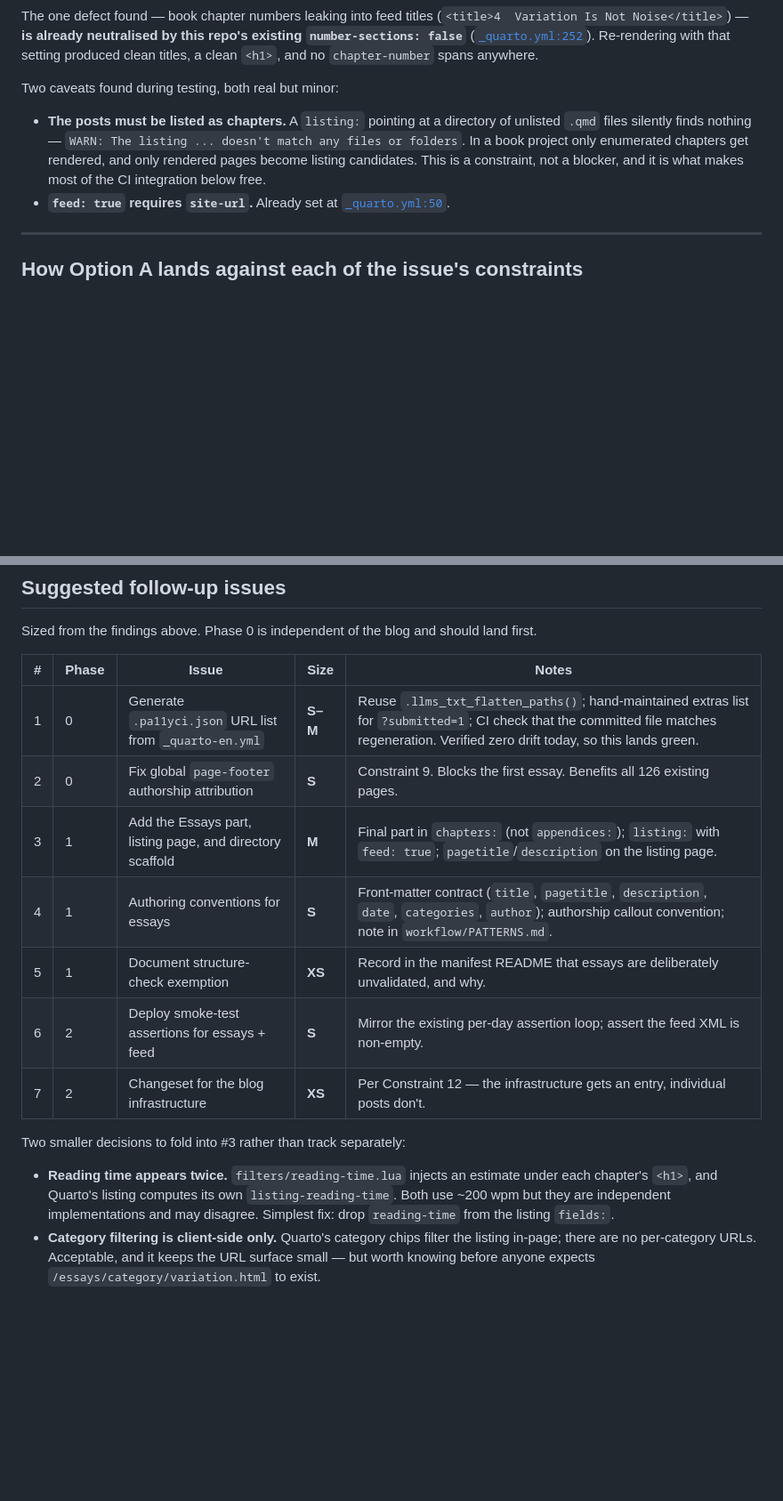
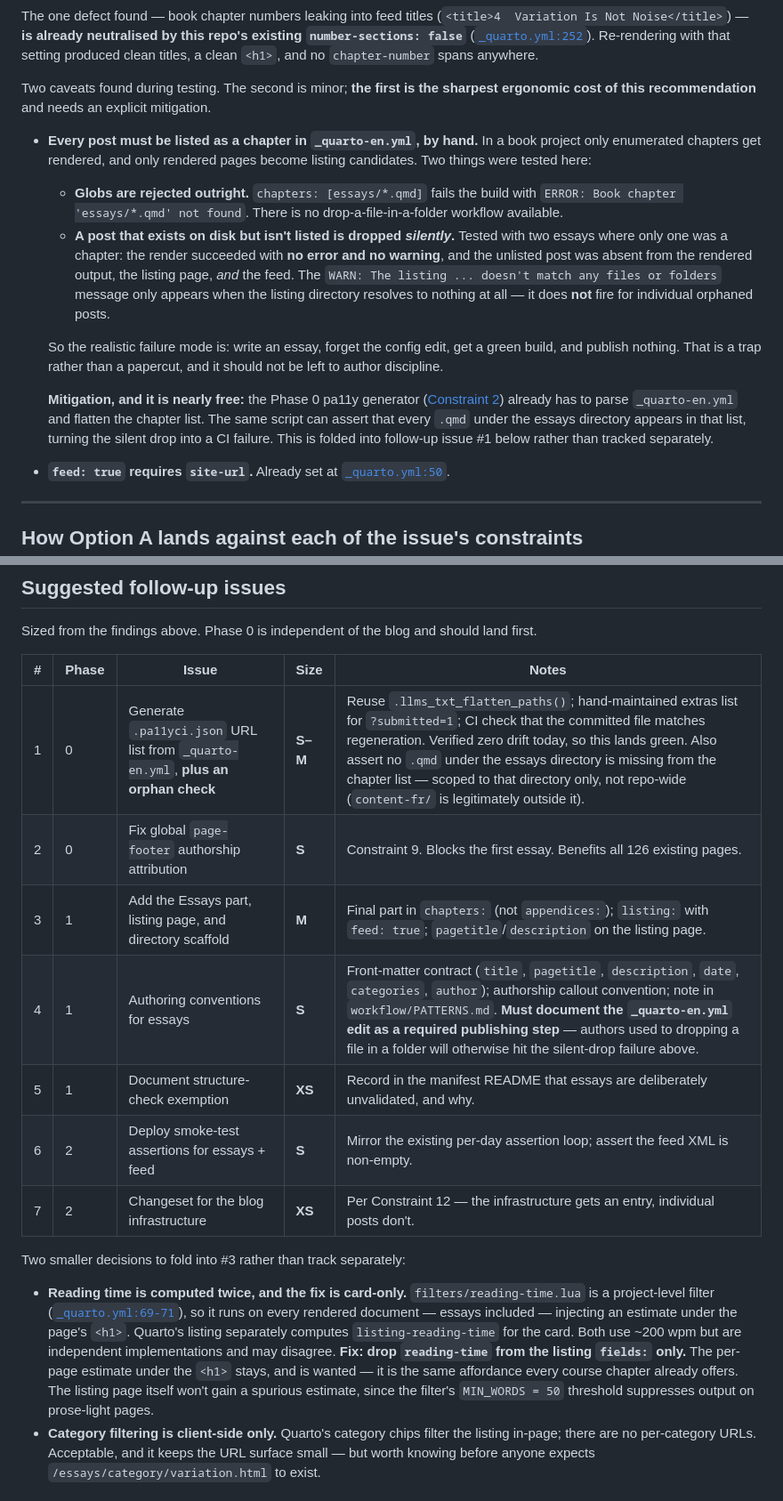
Before and after one commit to lddurbin/twelve_days_to_deming, a Markdown page: docs/blog-location-spike.md, 2 parts joined by grey strips. Shown at 89% size. Drawn GitHub-style; blank space fills up the shorter version.

Commit message:
Sharpen the chapter-enumeration caveat and reading-time fix (#628)
PR review flagged two items as belonging in the follow-up issues rather
than blocking the doc. Both are folded in here instead: the doc is what
those issues get sized from, so leaving them out would mean creating the
issues wrong and correcting them later.

Validating the first claim turned up something worse than reported. The
review said "posts must be listed as chapters" undersells a per-post
manual config edit. Testing shows two things:

- Globs are rejected outright — `chapters: [essays/*.qmd]` is a hard
  build error, so there is no drop-a-file-in-a-folder workflow at all.
- An unlisted post is dropped SILENTLY. Rendered with two essays where
  only one was a chapter: no error, no warning, clean build, and the
  orphan absent from output, listing and feed alike. The existing
  "doesn't match any files or folders" warning only fires when the
  listing directory resolves to nothing — never for individual orphans.

So the failure mode is a green build that publishes nothing, which is a
trap rather than a papercut. Mitigation folded into Phase 0 issue #1:
the pa11y generator already parses _quarto-en.yml and flattens the
chapter list, so the orphan check is nearly free. Scoped to the essays
directory only — content-fr/ legitimately sits outside the EN list.

The reading-time note now states that `filters:` is project-level, so
the lua filter runs on essay pages too; the fix is card-only and the
per-page estimate deliberately stays. The listing page won't gain a
spurious estimate because of the filter's MIN_WORDS threshold.

```diff
--- a/docs/blog-location-spike.md
+++ b/docs/blog-location-spike.md
@@ -80,14 +80,36 @@ this repo's existing `number-sections: false`**
 ([`_quarto.yml:252`](../_quarto.yml#L252)). Re-rendering with that setting
 produced clean titles, a clean `<h1>`, and no `chapter-number` spans anywhere.
 
-Two caveats found during testing, both real but minor:
+Two caveats found during testing. The second is minor; **the first is the
+sharpest ergonomic cost of this recommendation** and needs an explicit
+mitigation.
 
-- **The posts must be listed as chapters.** A `listing:` pointing at a
-  directory of unlisted `.qmd` files silently finds nothing —
-  `WARN: The listing ... doesn't match any files or folders`. In a book
-  project only enumerated chapters get rendered, and only rendered pages
-  become listing candidates. This is a constraint, not a blocker, and it is
-  what makes most of the CI integration below free.
+- **Every post must be listed as a chapter in `_quarto-en.yml`, by hand.**
+  In a book project only enumerated chapters get rendered, and only rendered
+  pages become listing candidates. Two things were tested here:
+
+  - **Globs are rejected outright.** `chapters: [essays/*.qmd]` fails the
+    build with `ERROR: Book chapter 'essays/*.qmd' not found`. There is no
+    drop-a-file-in-a-folder workflow available.
+  - **A post that exists on disk but isn't listed is dropped *silently*.**
+    Tested with two essays where only one was a chapter: the render
+    succeeded with **no error and no warning**, and the unlisted post was
+    absent from the rendered output, the listing page, *and* the feed. The
+    `WARN: The listing ... doesn't match any files or folders` message only
+    appears when the listing directory resolves to nothing at all — it does
+    **not** fire for individual orphaned posts.
+
+  So the realistic failure mode is: write an essay, forget the config edit,
+  get a green build, and publish nothing. That is a trap rather than a
+  papercut, and it should not be left to author discipline.
+
+  **Mitigation, and it is nearly free:** the Phase 0 pa11y generator
+  ([Constraint 2](#2-accessibility-ci--the-treadmill-and-how-it-ends))
+  already has to parse `_quarto-en.yml` and flatten the chapter list. The
+  same script can assert that every `.qmd` under the essays directory
+  appears in that list, turning the silent drop into a CI failure. This is
+  folded into follow-up issue #1 below rather than tracked separately.
+
 - **`feed: true` requires `site-url`.** Already set at
   [`_quarto.yml:50`](../_quarto.yml#L50).
 
@@ -354,21 +384,27 @@ land first.
 
 | # | Phase | Issue | Size | Notes |
 |---|---|---|---|---|
-| 1 | 0 | Generate `.pa11yci.json` URL list from `_quarto-en.yml` | **S–M** | Reuse `.llms_txt_flatten_paths()`; hand-maintained extras list for `?submitted=1`; CI check that the committed file matches regeneration. Verified zero drift today, so this lands green. |
+| 1 | 0 | Generate `.pa11yci.json` URL list from `_quarto-en.yml`, **plus an orphan check** | **S–M** | Reuse `.llms_txt_flatten_paths()`; hand-maintained extras list for `?submitted=1`; CI check that the committed file matches regeneration. Verified zero drift today, so this lands green. Also assert no `.qmd` under the essays directory is missing from the chapter list — scoped to that directory only, not repo-wide (`content-fr/` is legitimately outside it). |
 | 2 | 0 | Fix global `page-footer` authorship attribution | **S** | Constraint 9. Blocks the first essay. Benefits all 126 existing pages. |
 | 3 | 1 | Add the Essays part, listing page, and directory scaffold | **M** | Final part in `chapters:` (not `appendices:`); `listing:` with `feed: true`; `pagetitle`/`description` on the listing page. |
-| 4 | 1 | Authoring conventions for essays | **S** | Front-matter contract (`title`, `pagetitle`, `description`, `date`, `categories`, `author`); authorship callout convention; note in `workflow/PATTERNS.md`. |
+| 4 | 1 | Authoring conventions for essays | **S** | Front-matter contract (`title`, `pagetitle`, `description`, `date`, `categories`, `author`); authorship callout convention; note in `workflow/PATTERNS.md`. **Must document the `_quarto-en.yml` edit as a required publishing step** — authors used to dropping a file in a folder will otherwise hit the silent-drop failure above. |
 | 5 | 1 | Document structure-check exemption | **XS** | Record in the manifest README that essays are deliberately unvalidated, and why. |
 | 6 | 2 | Deploy smoke-test assertions for essays + feed | **S** | Mirror the existing per-day assertion loop; assert the feed XML is non-empty. |
 | 7 | 2 | Changeset for the blog infrastructure | **XS** | Per Constraint 12 — the infrastructure gets an entry, individual posts don't. |
 
 Two smaller decisions to fold into #3 rather than track separately:
 
-- **Reading time appears twice.** `filters/reading-time.lua` injects an
-  estimate under each chapter's `<h1>`, and Quarto's listing computes its own
-  `listing-reading-time`. Both use ~200 wpm but they are independent
-  implementations and may disagree. Simplest fix: drop `reading-time` from the
-  listing `fields:`.
+- **Reading time is computed twice, and the fix is card-only.**
+  `filters/reading-time.lua` is a project-level filter
+  ([`_quarto.yml:69-71`](../_quarto.yml#L69-L71)), so it runs on every
+  rendered document — essays included — injecting an estimate under the
+  page's `<h1>`. Quarto's listing separately computes `listing-reading-time`
+  for the card. Both use ~200 wpm but are independent implementations and may
+  disagree. **Fix: drop `reading-time` from the listing `fields:` only.** The
+  per-page estimate under the `<h1>` stays, and is wanted — it is the same
+  affordance every course chapter already offers. The listing page itself
+  won't gain a spurious estimate, since the filter's `MIN_WORDS = 50`
+  threshold suppresses output on prose-light pages.
 - **Category filtering is client-side only.** Quarto's category chips filter
   the listing in-page; there are no per-category URLs. Acceptable, and it
   keeps the URL surface small — but worth knowing before anyone expects
```
Also changed, not shown: other parts of docs/blog-location-spike.md (+8 -0 lines).
